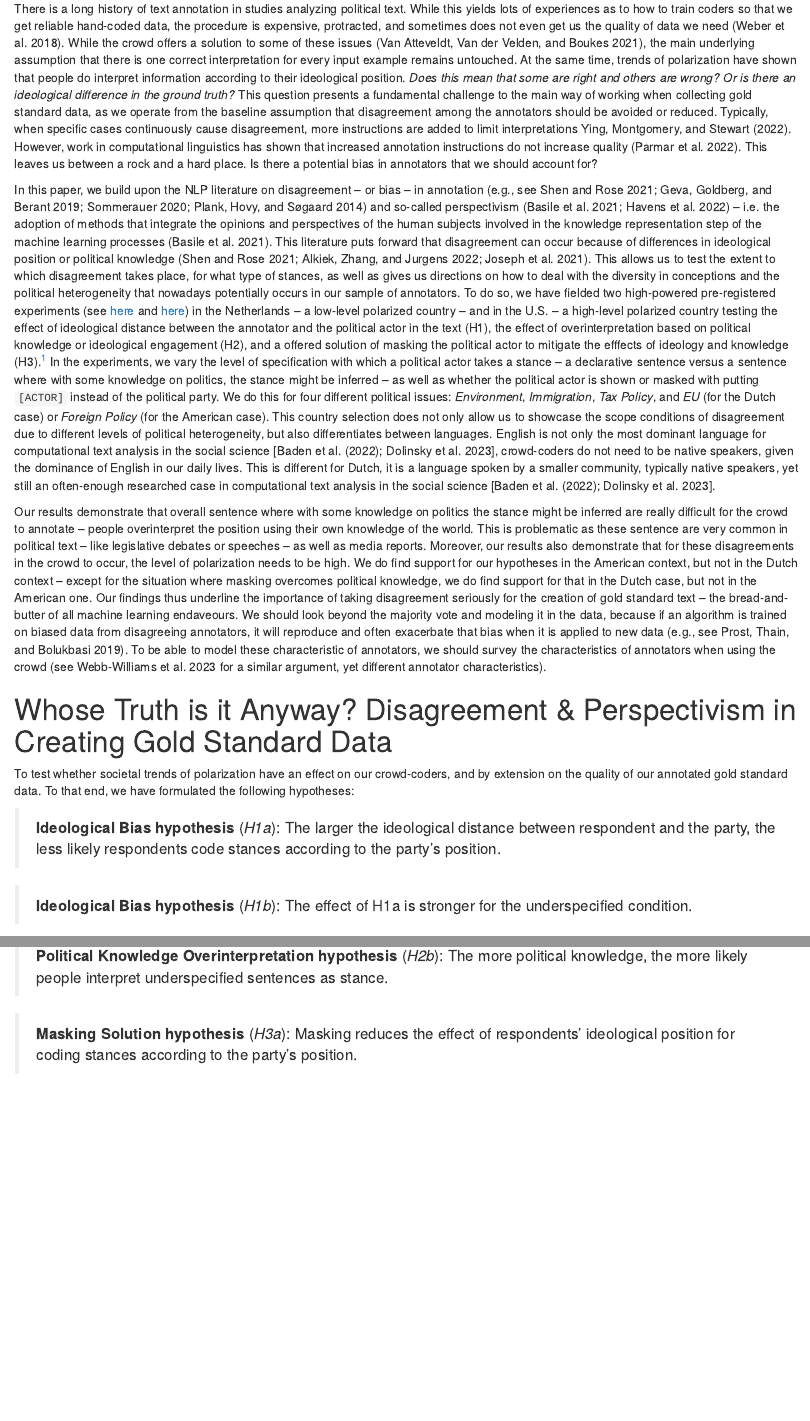
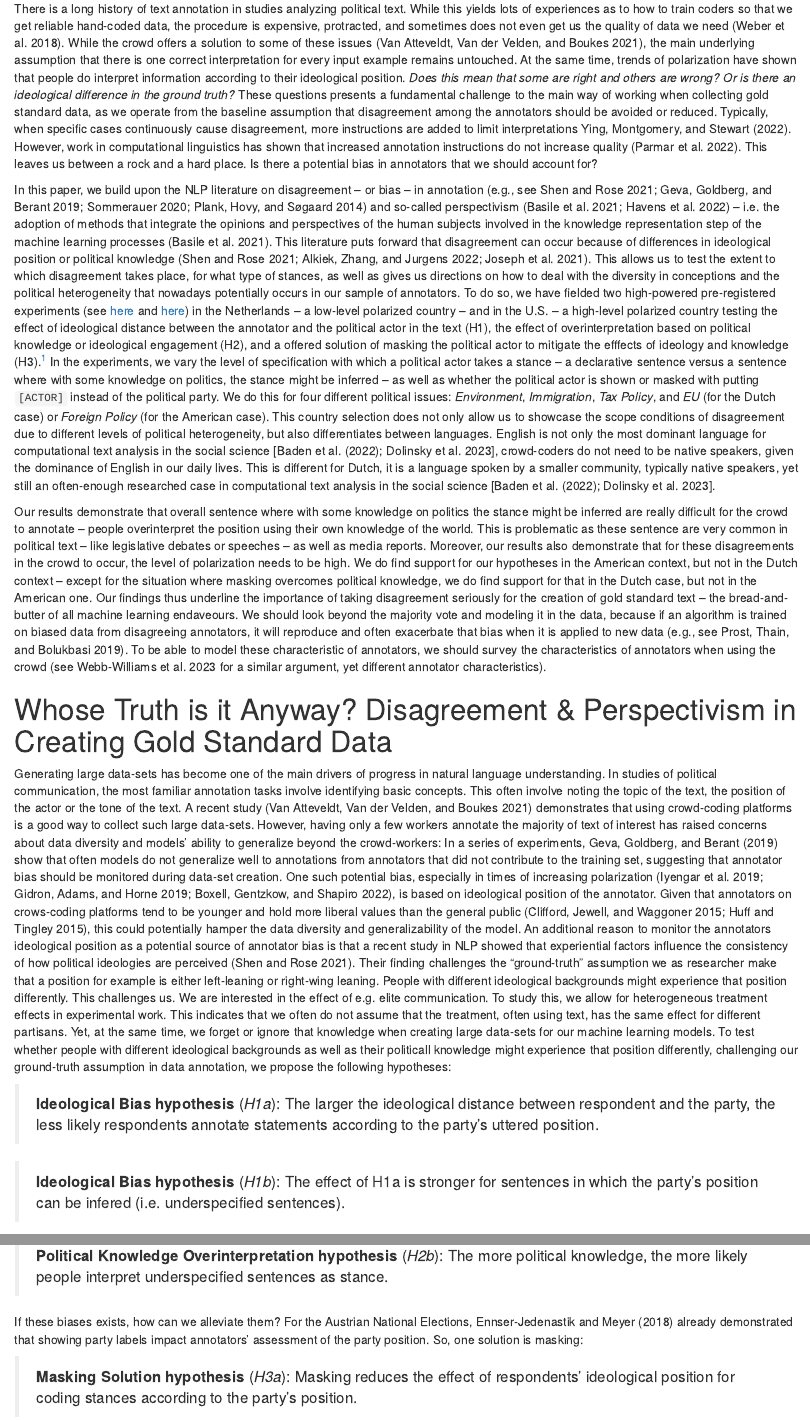
Before and after one commit to bachl/bias-experiment, an R Markdown document (report/draft.Rmd): the page in a window 1100 px wide, from 1060 px down, and a second part further down, joined at a grey line. Rendered offline with R 4.5, knitr and Pandoc, with nearby package versions; drawn as R Markdown's standard HTML page in place of the format the file asks for; some code elsewhere in the file could not run offline.

Commit message:
add analyses and draft paper

```diff
--- a/report/draft.Rmd
+++ b/report/draft.Rmd
@@ -51,8 +51,8 @@ author:
 - affiliation: Computational Linguistics & Text Mining Lab, Vrije Universiteit Amsterdam
 - name: Kasper Welbers
 - affiliation: Dep. of Communciation Science, Vrije Universiteit Amsterdam
-thanks: "* = Corresponding author, Replication files are available on the author's Github account (https://github.com/MarikenvdVelden/bias-experiment); Author contributions: designed the study: MACGvdV, WvA, AF, FL, MR, & KW; conducted the study: MACGvdV, FL & MR; data cleaning & analysis: MACGvdV; writing of the paper: MACGvdV"
-anonymous: TRUE
+thanks: "* = Corresponding author, Replication files are available on the author's Github account (https://github.com/MarikenvdVelden/bias-experiment); Author contributions: a) designed the study: MACGvdV, WvA, AF, FL, MR, & KW; b) conducted the study: MACGvdV, FL & MR; c) data cleaning & analysis: MACGvdV; d) writing of the paper: MACGvdV"
+anonymous: FALSE
 abstract: "Information is key to inform the behavior of citizens, and thereby for the social scientists studying them. The democratization of data has lead to numerous possibilities to gather and analyze textual data. These enourmous amounts of data are typically handled by machine learning techniques to classify into meaningful variables. The performance of these models are compared to a so-called golden standards, created by human annotators. Having a high level of agreement between these annotators is key, but some suggest personal characteristics of annotators, like political ideology or knowledge, interfere. We show in two pre-registered experiments that XXX. Thereby [contribution]."
 keywords: "Experiment, Annotation Bias, Ideology, Measurinig Political Position, Text-as-Data, Political Knowledge"
 geometry: margin=1in
@@ -104,7 +104,7 @@ While this yields lots of experiences as to how to train coders so that we get r
 While the crowd offers a solution to some of these issues [@van2021validity], the main underlying assumption that there is one correct interpretation for every input example remains untouched.
 At the same time, trends of polarization have shown that people do interpret information according to their ideological position.
 _Does this mean that some are right and others are wrong? Or is there an ideological difference in the ground truth?_
-This question presents a fundamental challenge to the main way of working when collecting gold standard data, as we operate from the baseline assumption that disagreement among the annotators should be avoided or reduced.
+These questions presents a fundamental challenge to the main way of working when collecting gold standard data, as we operate from the baseline assumption that disagreement among the annotators should be avoided or reduced.
 Typically, when specific cases continuously cause disagreement, more instructions are added to limit interpretations [for recent innovations to improve annotation, see for example: @barbera2021automated; @struthers2020bridging; @winter2020online; @debell2013harder; @benoit2016crowd, @ying2022topics].
 However, work in computational linguistics has shown that increased annotation instructions do not increase quality [@parmar2022don].
 This leaves us between a rock and a hard place. Is there a potential bias in annotators that we should account for?
@@ -127,16 +127,36 @@ Our findings thus underline the importance of taking disagreement seriously for
 We should look beyond the majority vote and modeling it in the data, because if an algorithm is trained on biased data from disagreeing annotators, it will reproduce and often exacerbate that bias when it is applied to new data [e.g., see @prost2019debiasing].
 To be able to model these characteristic of annotators, we should survey the characteristics of annotators when using the crowd (see Webb-Williams et al. 2023 for a similar argument, yet different annotator characteristics).
 
-[^1]: The data and research compendium is published on the [main author's github page](link) -- annonymized for the review process.
+[^1]: The data and research compendium is published on the [main author's github page](https://github.com/MarikenvdVelden/bias-experiment) -- annonymized for the review process.
 
 # Whose Truth is it Anyway? Disagreement & Perspectivism in Creating Gold Standard Data
-To test whether societal trends of polarization have an effect on our crowd-coders, and by extension on the quality of our annotated gold standard data. To that end, we have formulated the following hypotheses:
+Generating large data-sets has become one of the main drivers of progress in natural language understanding.
+In studies of political communication, the most familiar annotation tasks involve identifying basic concepts.
+This often involve noting the topic of the text, the position of the actor or the tone of the text.
+A recent study [@van2021validity] demonstrates that using crowd-coding platforms is a good way to collect such large data-sets.
+However, having only a few workers annotate the majority of text of interest has raised concerns about data diversity and models' ability to generalize beyond the crowd-workers:
+In a series of experiments, @geva2019we show that often models do not generalize well to annotations from annotators that did not contribute to the training set, suggesting that annotator bias should be monitored during data-set creation.
+One such potential bias, especially in times of increasing polarization [@iyengar2019origins; @gidron2019toward; @boxell2022cross], is based on ideological position of the annotator.
+Given that annotators on crows-coding platforms tend to be younger and hold more liberal values than the general public [@clifford2015samples;@huff2015these], this could potentially hamper the data diversity and generalizability of the model.
+An additional reason to monitor the annotators ideological position as a potential source of annotator bias is that a recent study in NLP showed that experiential factors influence the consistency of how political ideologies are perceived [@shen2021sounds].
+Their finding challenges the "ground-truth" assumption we as researcher make that a position for example is either left-leaning or right-wing leaning.
+People with different ideological backgrounds might experience that position differently.
+This challenges us.
+We are interested in the effect of e.g. elite communication.
+To study this, we allow for heterogeneous treatment effects in experimental work.
+This indicates that we often do not assume that the treatment, often using text, has the same effect for different partisans.
+Yet, at the same time, we forget or ignore that knowledge when creating large data-sets for our machine learning models.
+To test whether people with different ideological backgrounds as well as their politicall knowledge might experience that position differently, challenging our ground-truth assumption in data annotation, we propose the following hypotheses:
 
-> **Ideological Bias hypothesis** (_H1a_): The larger the ideological distance between respondent and the party, the less likely respondents code stances according to the party’s position.
+> **Ideological Bias hypothesis** (_H1a_): The larger the ideological distance between respondent and the party, the less likely respondents annotate statements according to the party’s uttered position.
 
-> **Ideological Bias hypothesis** (_H1b_): The effect of H1a is stronger for the underspecified condition.
+> **Ideological Bias hypothesis** (_H1b_): The effect of H1a is stronger for sentences in which the party's position can be infered (i.e. underspecified sentences).
+
 
 > **Ideological Overinterpretation hypothesis** (_H2a_):  The larger the ideological distance between respondent and the party, the more likely respondents interpret underspecified sentences as stance.
 
 > **Political Knowledge Overinterpretation hypothesis** (_H2b_): The more political knowledge, the more likely people interpret underspecified sentences as stance.
 
+If these biases exists, how can we alleviate them?
+For the Austrian National Elections, @ennser2018impact already demonstrated that showing party labels impact annotators' assessment of the party position.
+So, one solution is masking:
--- a/report/references.bib
+++ b/report/references.bib
@@ -370,3 +370,12 @@
   year={2023},
   do = {10.48550/arXiv.2303.05759}
 }
+
+
+@article{iyengar2019origins,
+  title={The origins and consequences of affective polarization in the United States},
+  author={Iyengar, Shanto and Lelkes, Yphtach and Levendusky, Matthew and Malhotra, Neil and Westwood, Sean J},
+  journal={Annual review of political science},
+  volume={22},
+  pages={129--146},
+  year={2019},
@@ -372,0 +388 @@
+  author={Gidron, Noam and Adams, James and Horne, Will},
@@ -372,0 +392,12 @@
+  year={2019}
+}
+
+@article{boxell2022cross,
+  title={Cross-country trends in affective polarization},
+  author={Boxell, Levi and Gentzkow, Matthew and Shapiro, Jesse M},
+  journal={Review of Economics and Statistics},
+  pages={1--60},
+  year={2022},
+  publisher={MIT Press One Rogers Street, Cambridge, MA 02142-1209, USA journals-info~…},
+  doi = {10.1162/rest_a_01160}
+}
```
Also changed, not shown: README.md, report/draft.pdf, report/draft.Rmd (2 more changed lines), report/references.bib (9 more changed lines), 1 other file.
